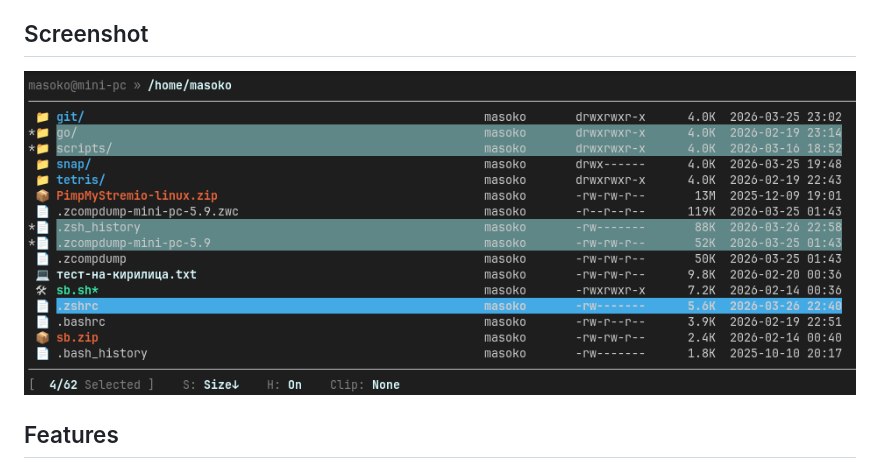
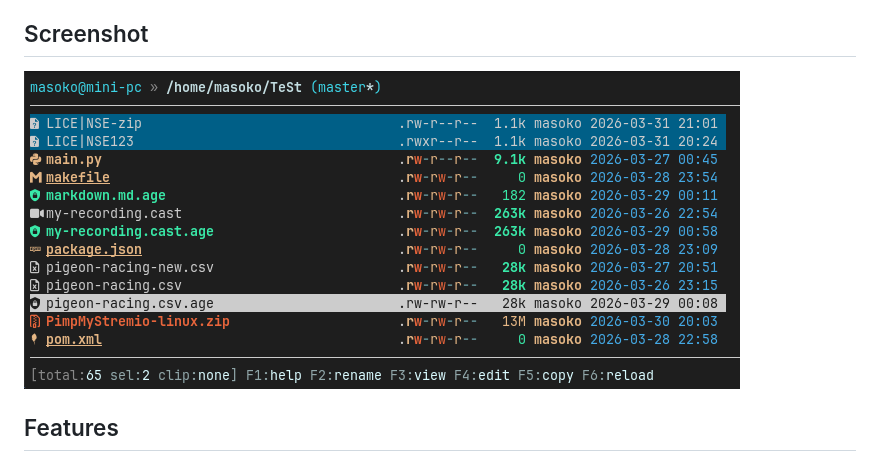
Before and after one commit to hjelev/sb, a Markdown page: README.md, the part around the change. Rendered like a GitHub page; pictures changed too: shell_buddy_sceen_shot.png (deleted), shell_buddy_screen_shot.png (added).

Commit message:
screenshot update

```diff
--- a/README.md
+++ b/README.md
@@ -6,7 +6,7 @@ A lightweight terminal file browser written in Bash.
 
 ## Screenshot
 
-![Shell Buddy screenshot](shell_buddy_sceen_shot.png)
+![Shell Buddy screenshot](shell_buddy_screen_shot.png)
 
 ## Features
 
```
